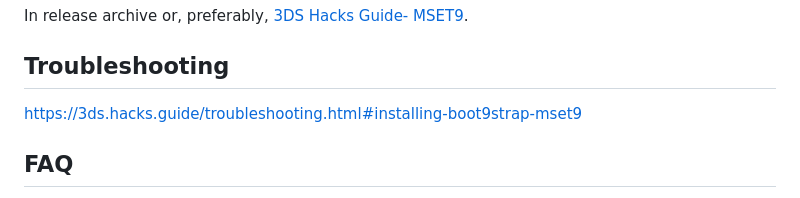
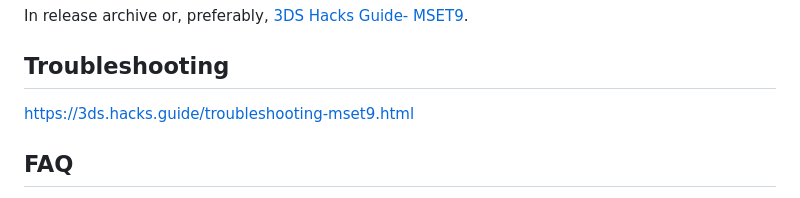
Before and after one commit to zoogie/MSET9, a Markdown page: README.md, the part around the change. Drawn GitHub-style.

Commit message:
Update README.md
Fix troubleshooting link to a more direct location

```diff
--- a/README.md
+++ b/README.md
@@ -29,7 +29,7 @@ Source: [3Dbrew](https://www.3dbrew.org/wiki/3DS_System_Flaws#Process9)
 In release archive or, preferably, [3DS Hacks Guide- MSET9](https://3ds.hacks.guide/installing-boot9strap-(mset9).html).<br>
 
 ## Troubleshooting
-https://3ds.hacks.guide/troubleshooting.html#installing-boot9strap-mset9
+https://3ds.hacks.guide/troubleshooting-mset9.html
 
 ## FAQ
 
```
